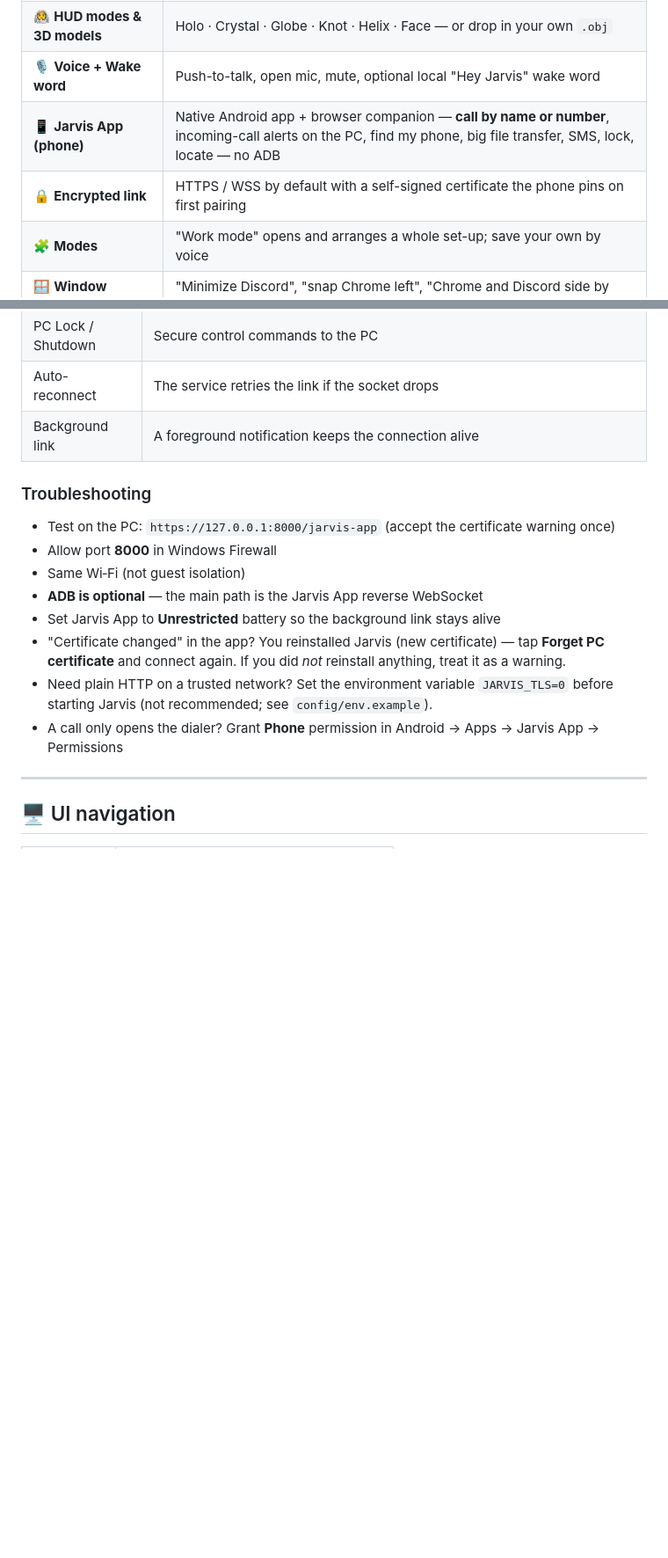
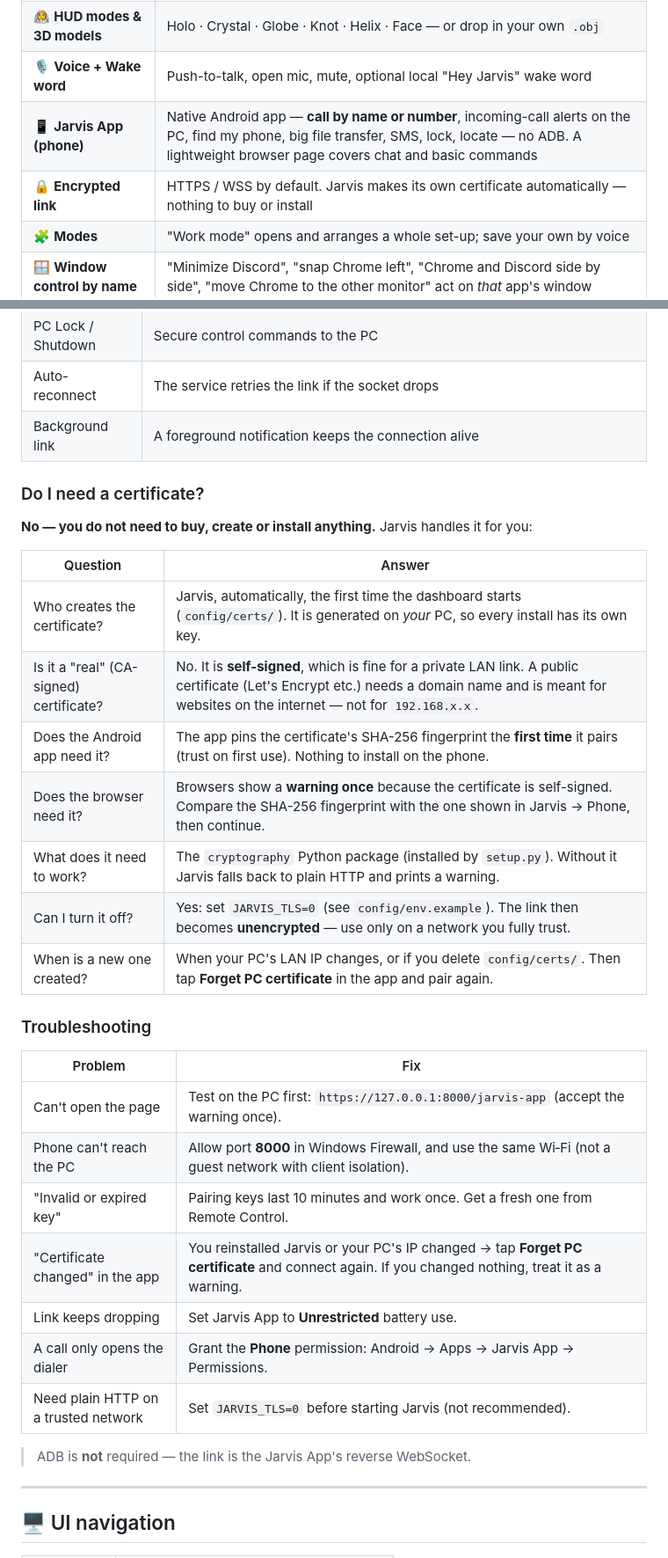
Before and after one commit to ASDprogrammer521/Jarvis-ai, a Markdown page: README.md, 2 parts joined by grey strips. Shown at 88% size. GitHub-like rendering; blank space fills up the shorter version.

```diff
--- a/README.md
+++ b/README.md
@@ -88,8 +86,8 @@ python main.py
 | 💎 **Modern & Clean UI** | Dashboard · Chat · Settings tabs with a cinematic HUD |
 | 🧑‍🚀 **HUD modes & 3D models** | Holo · Crystal · Globe · Knot · Helix · Face — or drop in your own `.obj` |
 | 🎙️ **Voice + Wake word** | Push-to-talk, open mic, mute, optional local "Hey Jarvis" wake word |
-| 📱 **Jarvis App (phone)** | Native Android app + browser companion — **call by name or number**, incoming-call alerts on the PC, find my phone, big file transfer, SMS, lock, locate — no ADB |
-| 🔒 **Encrypted link** | HTTPS / WSS by default with a self-signed certificate the phone pins on first pairing |
+| 📱 **Jarvis App (phone)** | Native Android app — **call by name or number**, incoming-call alerts on the PC, find my phone, big file transfer, SMS, lock, locate — no ADB. A lightweight browser page covers chat and basic commands |
+| 🔒 **Encrypted link** | HTTPS / WSS by default. Jarvis makes its own certificate automatically — nothing to buy or install |
 | 🧩 **Modes** | "Work mode" opens and arranges a whole set-up; save your own by voice |
 | 🪟 **Window control by name** | "Minimize Discord", "snap Chrome left", "Chrome and Discord side by side", "move Chrome to the other monitor" act on *that* app's window |
 | ⌨️ **Custom shortcuts** | Mute, fullscreen and compact mode keys are yours to change in Settings → Shortcuts |
@@ -247,16 +228,33 @@ Same Wi‑Fi required. The first visit shows a certificate warning because Jarvi
 | Auto-reconnect | The service retries the link if the socket drops |
 | Background link | A foreground notification keeps the connection alive |
 
+### Do I need a certificate?
+
+**No — you do not need to buy, create or install anything.** Jarvis handles it for you:
+
+| Question | Answer |
+| -------- | ------ |
+| Who creates the certificate? | Jarvis, automatically, the first time the dashboard starts (`config/certs/`). It is generated on *your* PC, so every install has its own key. |
+| Is it a "real" (CA-signed) certificate? | No. It is **self-signed**, which is fine for a private LAN link. A public certificate (Let's Encrypt etc.) needs a domain name and is meant for websites on the internet — not for `192.168.x.x`. |
+| Does the Android app need it? | The app pins the certificate's SHA-256 fingerprint the **first time** it pairs (trust on first use). Nothing to install on the phone. |
+| Does the browser need it? | Browsers show a **warning once** because the certificate is self-signed. Compare the SHA-256 fingerprint with the one shown in Jarvis → Phone, then continue. |
+| What does it need to work? | The `cryptography` Python package (installed by `setup.py`). Without it Jarvis falls back to plain HTTP and prints a warning. |
+| Can I turn it off? | Yes: set `JARVIS_TLS=0` (see `config/env.example`). The link then becomes **unencrypted** — use only on a network you fully trust. |
+| When is a new one created? | When your PC's LAN IP changes, or if you delete `config/certs/`. Then tap **Forget PC certificate** in the app and pair again. |
+
 ### Troubleshooting
 
-- Test on the PC: `https://127.0.0.1:8000/jarvis-app` (accept the certificate warning once)
-- Allow port **8000** in Windows Firewall
-- Same Wi‑Fi (not guest isolation)
-- **ADB is optional** — the main path is the Jarvis App reverse WebSocket
-- Set Jarvis App to **Unrestricted** battery so the background link stays alive
-- "Certificate changed" in the app? You reinstalled Jarvis (new certificate) — tap **Forget PC certificate** and connect again. If you did *not* reinstall anything, treat it as a warning.
-- Need plain HTTP on a trusted network? Set the environment variable `JARVIS_TLS=0` before starting Jarvis (not recommended; see `config/env.example`).
-- A call only opens the dialer? Grant **Phone** permission in Android → Apps → Jarvis App → Permissions
+| Problem | Fix |
+| ------- | --- |
+| Can't open the page | Test on the PC first: `https://127.0.0.1:8000/jarvis-app` (accept the warning once). |
+| Phone can't reach the PC | Allow port **8000** in Windows Firewall, and use the same Wi‑Fi (not a guest network with client isolation). |
+| "Invalid or expired key" | Pairing keys last 10 minutes and work once. Get a fresh one from Remote Control. |
+| "Certificate changed" in the app | You reinstalled Jarvis or your PC's IP changed → tap **Forget PC certificate** and connect again. If you changed nothing, treat it as a warning. |
+| Link keeps dropping | Set Jarvis App to **Unrestricted** battery use. |
+| A call only opens the dialer | Grant the **Phone** permission: Android → Apps → Jarvis App → Permissions. |
+| Need plain HTTP on a trusted network | Set `JARVIS_TLS=0` before starting Jarvis (not recommended). |
+
+> ADB is **not** required — the link is the Jarvis App's reverse WebSocket.
 
 ---
 
```
Also changed, not shown: other parts of README.md (+9 -28 lines).
